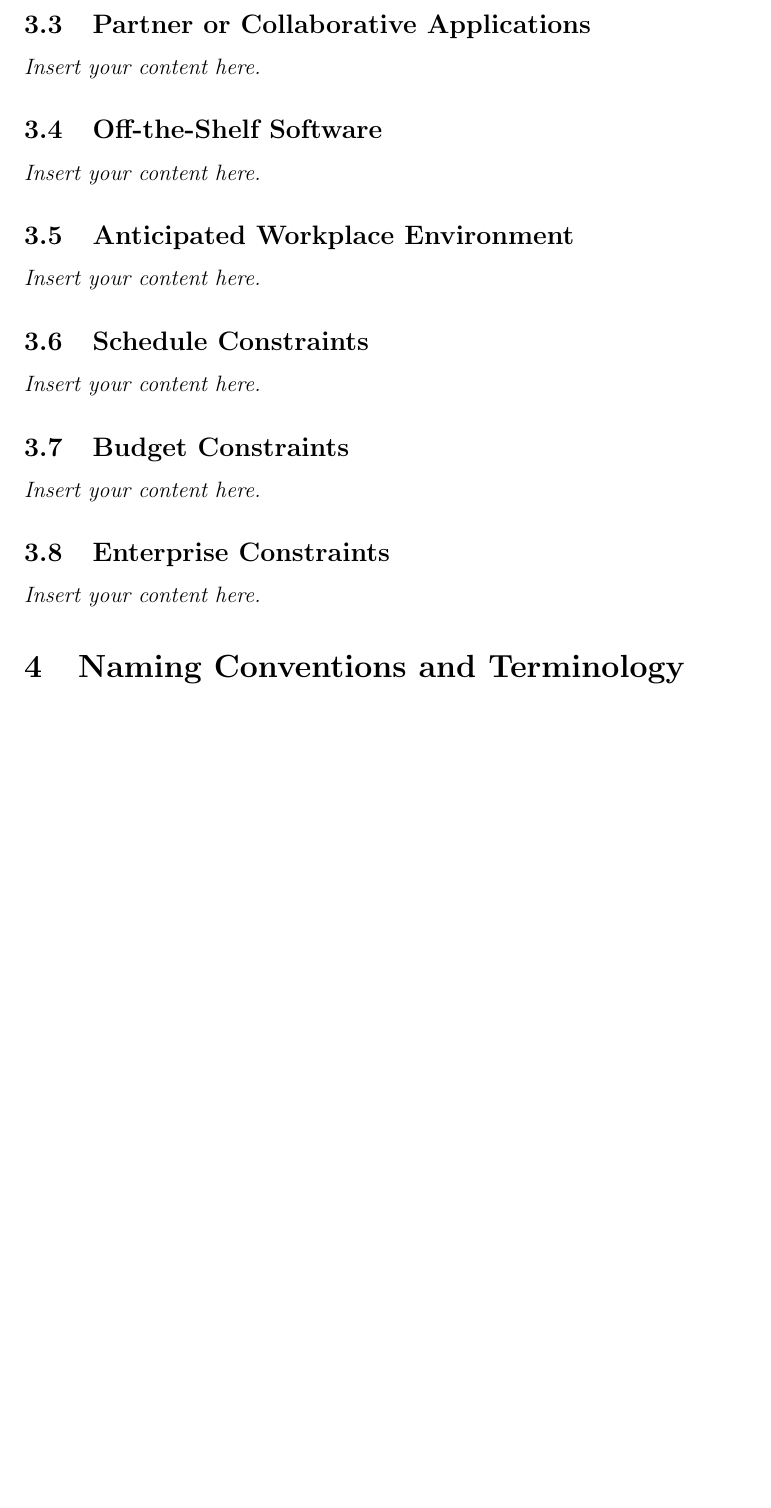
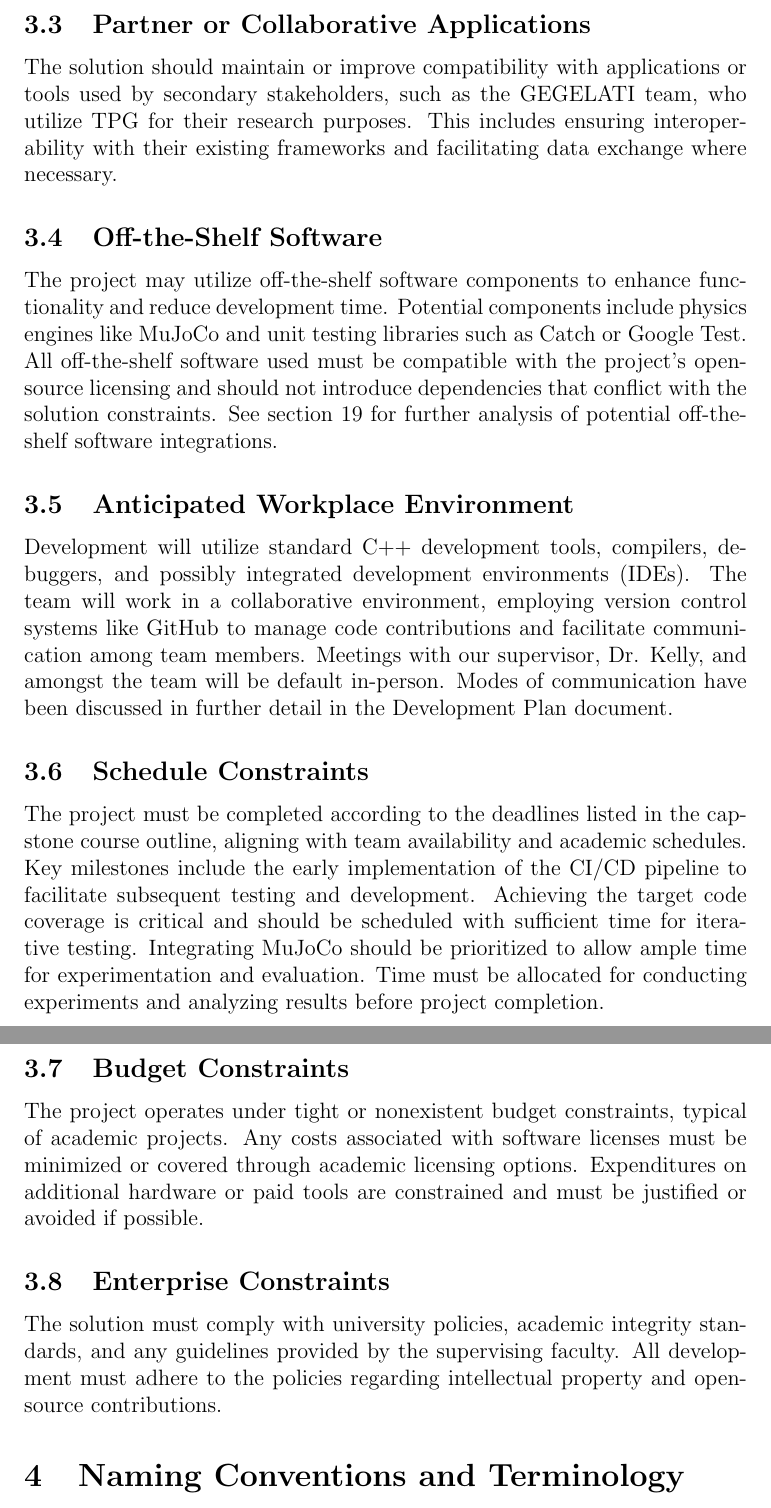
Before and after one commit to TPGEngine/tpg, a LaTeX document (docs/SRS-Volere/SRS.tex): part of page 9 of 21 before the commit and two parts of pages 9 and 10 of 22 after it, the two joined at a grey line, cut so that both start at the same text, the shorter picture padded with empty space. Compiled offline with pdfLaTeX.

Commit message:
fix: 3.3-3.8

```diff
--- a/docs/SRS-Volere/SRS.tex
+++ b/docs/SRS-Volere/SRS.tex
@@ -83,17 +84,22 @@ The solution must strictly adhere to modern software engineering best practices,
 The current TPG framework is implemented in C++. MuJoCo is originally written in C, and its core API is in C, so interacting with C++ is a good option. Development will occur in a UNIX-like environment with as much standardization as possible. Virtualization environments such as Docker, VSCode Dev Containers, WSL, and VMs will be considered based on the ease of environment standardization across the team. OpenGL will be used to display the RL simulation, so display compatibility with the virtualization environments will need to be considered.
 
 \subsection{Partner or Collaborative Applications}
-\lips
+The solution should maintain or improve compatibility with applications or tools used by secondary stakeholders, such as the GEGELATI team, who utilize TPG for their research purposes. This includes ensuring interoperability with their existing frameworks and facilitating data exchange where necessary.
+
 \subsection{Off-the-Shelf Software}
-\lips
+The project may utilize off-the-shelf software components to enhance functionality and reduce development time. Potential components include physics engines like MuJoCo and unit testing libraries such as Catch or Google Test. All off-the-shelf software used must be compatible with the project's open-source licensing and should not introduce dependencies that conflict with the solution constraints. See section 19 for further analysis of potential off-the-shelf software integrations.
+
 \subsection{Anticipated Workplace Environment}
-\lips
+Development will utilize standard C++ development tools, compilers, debuggers, and possibly integrated development environments (IDEs). The team will work in a collaborative environment, employing version control systems like GitHub to manage code contributions and facilitate communication among team members. Meetings with our supervisor, Dr. Kelly, and amongst the team will be default in-person. Modes of communication have been discussed in further detail in the Development Plan document.
+
 \subsection{Schedule Constraints}
-\lips
+The project must be completed according to the deadlines listed in the capstone course outline, aligning with team availability and academic schedules. Key milestones include the early implementation of the CI/CD pipeline to facilitate subsequent testing and development. Achieving the target code coverage is critical and should be scheduled with sufficient time for iterative testing. Integrating MuJoCo should be prioritized to allow ample time for experimentation and evaluation. Time must be allocated for conducting experiments and analyzing results before project completion.
+
 \subsection{Budget Constraints}
-\lips
+The project operates under tight or nonexistent budget constraints, typical of academic projects. Any costs associated with software licenses must be minimized or covered through academic licensing options. Expenditures on additional hardware or paid tools are constrained and must be justified or avoided if possible.
+
 \subsection{Enterprise Constraints}
-\lips
+The solution must comply with university policies, academic integrity standards, and any guidelines provided by the supervising faculty. All development must adhere to the policies regarding intellectual property and open-source contributions.
 
 \section{Naming Conventions and Terminology}
 \subsection{Glossary of All Terms, Including Acronyms, Used by Stakeholders
```
Also changed, not shown: docs/SRS-Volere/SRS.tex (1 more changed lines).
